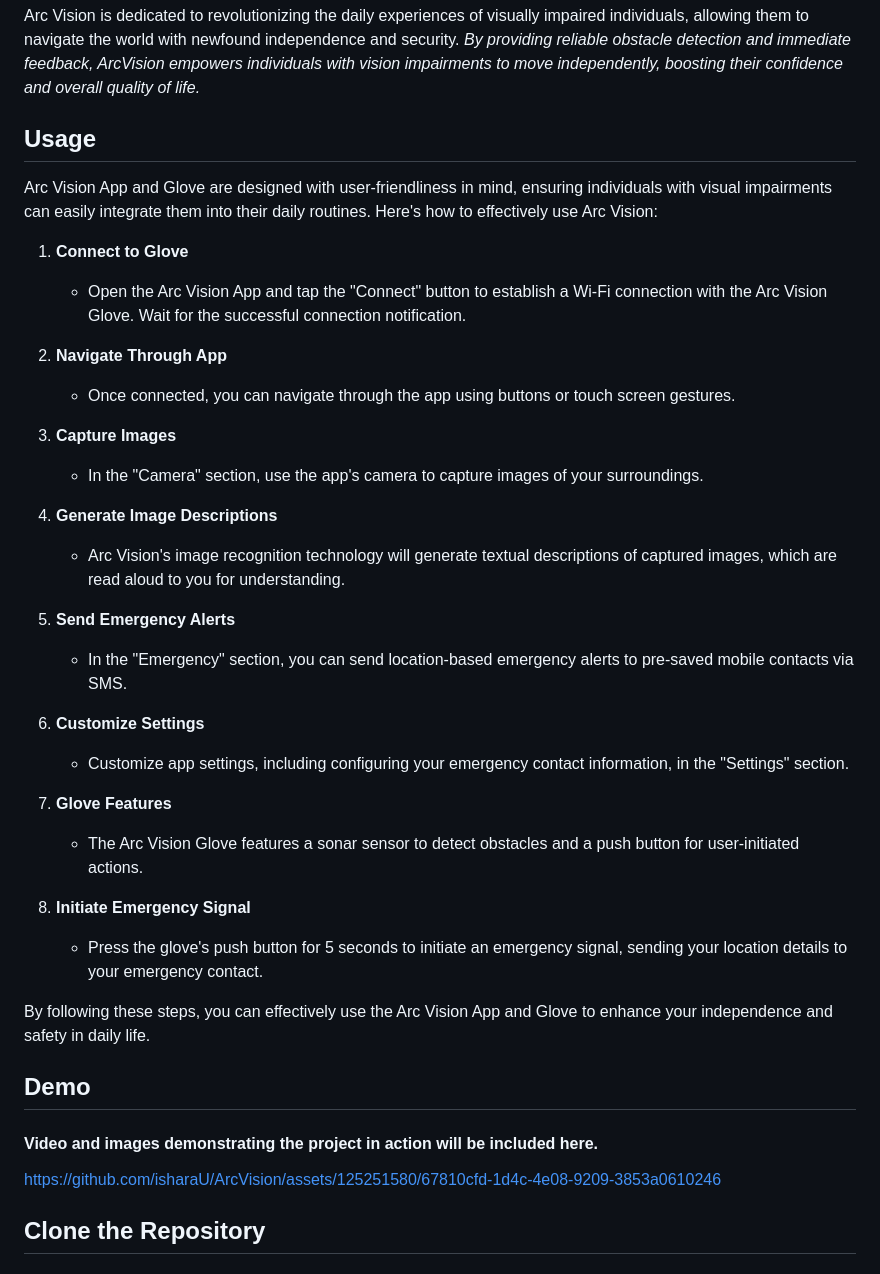
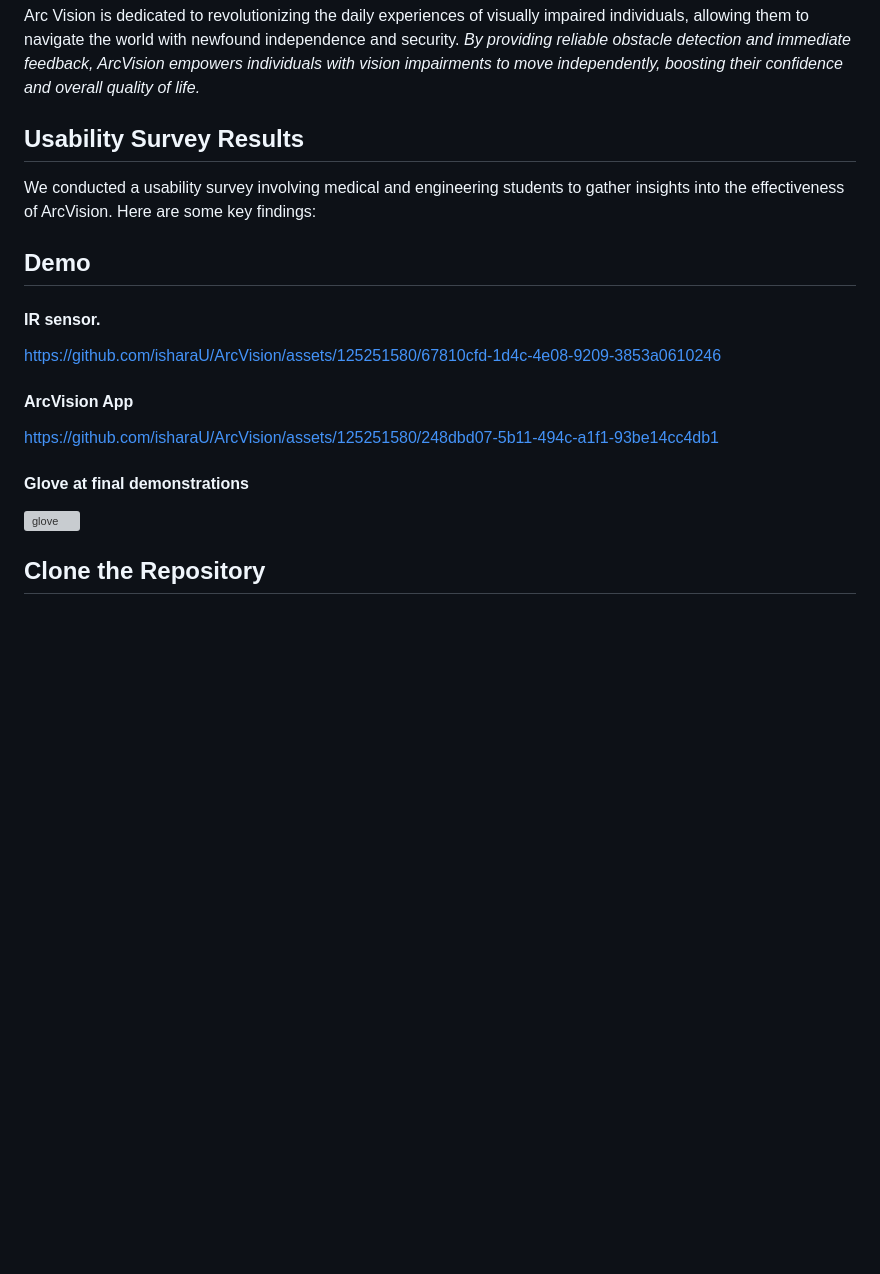
Before and after one commit to isharaU/ArcVision, a Markdown page: README.md, the part around the change printed below. GitHub-like rendering; blank space fills up the shorter version; grey boxes are pictures that could not be loaded.

```diff
--- a/README.md
+++ b/README.md
@@ -41,39 +49,19 @@ ArcVision's main objective is to:
 Arc Vision is dedicated to revolutionizing the daily experiences of visually impaired individuals, allowing them to navigate the world with newfound independence and security.
 _By providing reliable obstacle detection and immediate feedback, ArcVision empowers individuals with vision impairments to move independently, boosting their confidence and overall quality of life._
 
-## Usage
-
-Arc Vision App and Glove are designed with user-friendliness in mind, ensuring individuals with visual impairments can easily integrate them into their daily routines. Here's how to effectively use Arc Vision:
-
-1. **Connect to Glove**
-   - Open the Arc Vision App and tap the "Connect" button to establish a Wi-Fi connection with the Arc Vision Glove. Wait for the successful connection notification.
-
-2. **Navigate Through App**
-   - Once connected, you can navigate through the app using buttons or touch screen gestures.
-
-3. **Capture Images**
-   - In the "Camera" section, use the app's camera to capture images of your surroundings.
-
-4. **Generate Image Descriptions**
-   - Arc Vision's image recognition technology will generate textual descriptions of captured images, which are read aloud to you for understanding.
-
-5. **Send Emergency Alerts**
-   - In the "Emergency" section, you can send location-based emergency alerts to pre-saved mobile contacts via SMS.
-
-6. **Customize Settings**
-   - Customize app settings, including configuring your emergency contact information, in the "Settings" section.
-
-7. **Glove Features**
-   - The Arc Vision Glove features a sonar sensor to detect obstacles and a push button for user-initiated actions.
-
-8. **Initiate Emergency Signal**
-   - Press the glove's push button for 5 seconds to initiate an emergency signal, sending your location details to your emergency contact.
-
-By following these steps, you can effectively use the Arc Vision App and Glove to enhance your independence and safety in daily life.
+## Usability Survey Results
+We conducted a usability survey involving medical and engineering students to gather insights into the effectiveness of ArcVision. Here are some key findings:
 
 ## Demo
-#### Video and images demonstrating the project in action will be included here.
+#### IR sensor.
 https://github.com/isharaU/ArcVision/assets/125251580/67810cfd-1d4c-4e08-9209-3853a0610246
+
+#### ArcVision App
+https://github.com/isharaU/ArcVision/assets/125251580/248dbd07-5b11-494c-a1f1-93be14cc4db1
+
+#### Glove at final demonstrations
+![glove](https://github.com/isharaU/ArcVision/assets/125251580/0624c6bf-4f9e-47bf-8e39-1b855f8a9a8c)
+
 
 ## Clone the Repository
 #### To get started with ArcVision and explore the project's source code, follow these steps to clone the repository to your local development environment.
```
Also changed, not shown: other parts of README.md (+33 -25 lines).
